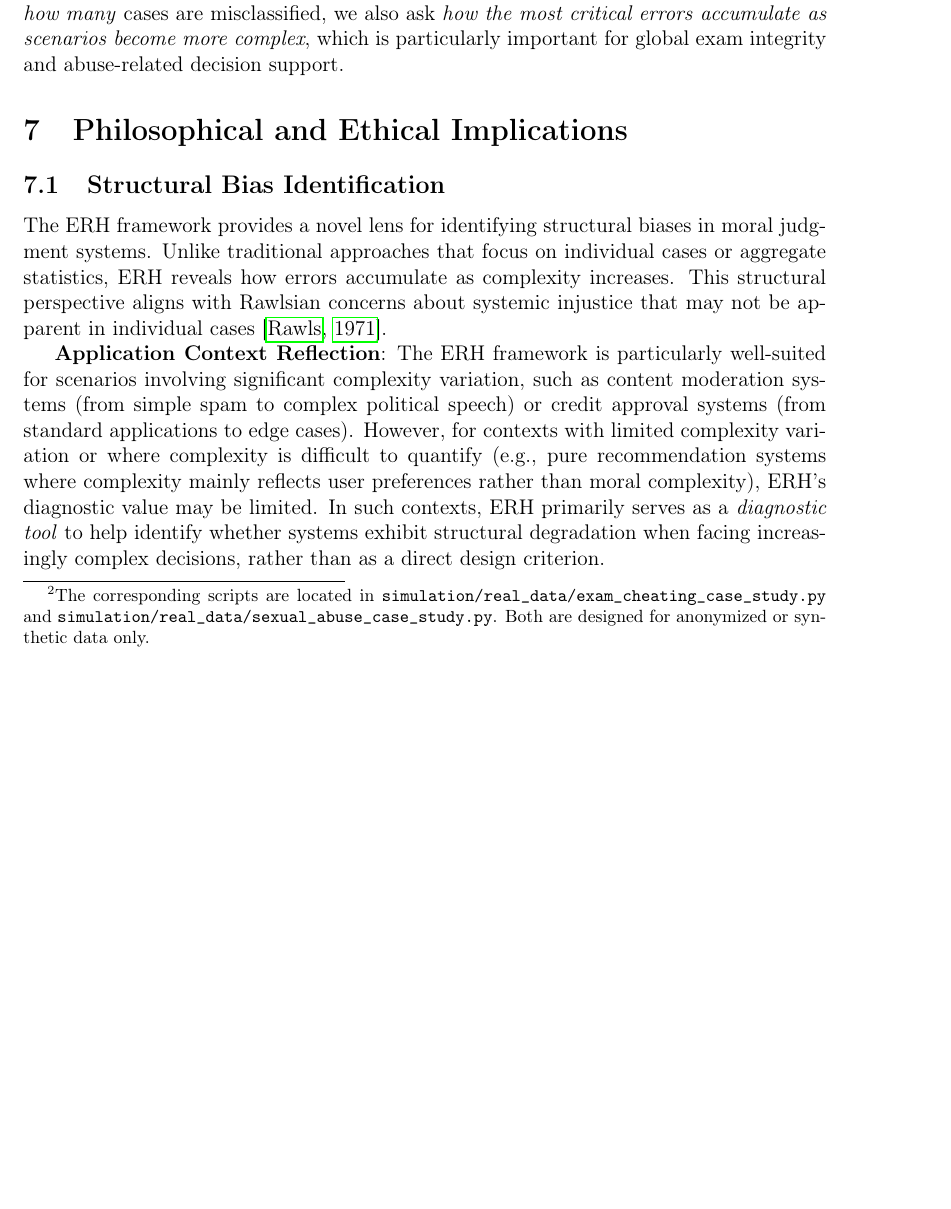
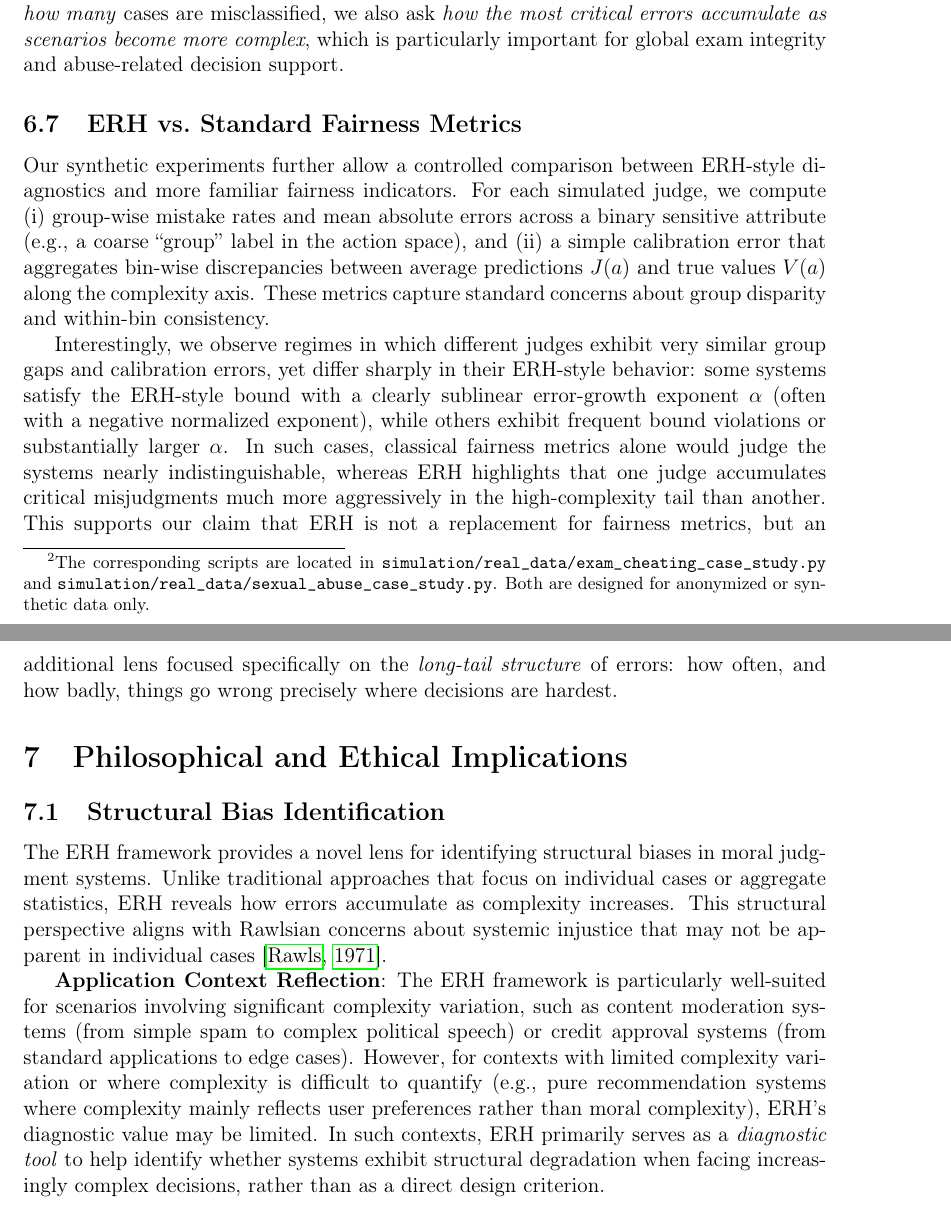
Before and after one commit to dennislee928/Ethic-Latex, a LaTeX thesis (ethical_riemann_hypothesis_en.tex): part of page 28 of 37 before the commit and two parts of pages 28 and 29 of 38 after it, the two joined at a grey line, cut so that both start at the same text, the shorter picture padded with empty space. Compiled offline with pdfLaTeX.

Commit message:
Add ERH vs. fairness metrics section and clarify README
Added a new subsection comparing ERH-style diagnostics to standard fairness metrics in the manuscript. Updated the simulation/README.md to clarify the purpose of the figure generation notebook as the main reproducibility entrypoint for the ERH paper's experimental results.

```diff
--- a/ethical_riemann_hypothesis_en.tex
+++ b/ethical_riemann_hypothesis_en.tex
@@ -938,6 +938,12 @@ Detailed numerical results, including accuracy metrics, group-wise error rates,
 In addition to Adult Income, we have implemented two further methodological case studies: one on \emph{university entrance exam cheating} (modeling integrity risks in high-stakes testing) and one on \emph{sexual abuse reporting} (modeling under-reporting and structural vulnerabilities in sensitive domains).\footnote{The corresponding scripts are located in \texttt{simulation/real\_data/exam\_cheating\_case\_study.py} and \texttt{simulation/real\_data/sexual\_abuse\_case\_study.py}. Both are designed for anonymized or synthetic data only.}
 In both settings, ERH-style analysis provides a complementary perspective to standard accuracy and fairness metrics: instead of only asking \emph{how many} cases are misclassified, we also ask \emph{how the most critical errors accumulate as scenarios become more complex}, which is particularly important for global exam integrity and abuse-related decision support.
 
+\subsection{ERH vs.\ Standard Fairness Metrics}
+
+Our synthetic experiments further allow a controlled comparison between ERH-style diagnostics and more familiar fairness indicators. For each simulated judge, we compute (i) group-wise mistake rates and mean absolute errors across a binary sensitive attribute (e.g., a coarse ``group'' label in the action space), and (ii) a simple calibration error that aggregates bin-wise discrepancies between average predictions $J(a)$ and true values $V(a)$ along the complexity axis. These metrics capture standard concerns about group disparity and within-bin consistency.
+
+Interestingly, we observe regimes in which different judges exhibit very similar group gaps and calibration errors, yet differ sharply in their ERH-style behavior: some systems satisfy the ERH-style bound with a clearly sublinear error-growth exponent $\alpha$ (often with a negative normalized exponent), while others exhibit frequent bound violations or substantially larger $\alpha$. In such cases, classical fairness metrics alone would judge the systems nearly indistinguishable, whereas ERH highlights that one judge accumulates critical misjudgments much more aggressively in the high-complexity tail than another. This supports our claim that ERH is not a replacement for fairness metrics, but an additional lens focused specifically on the \emph{long-tail structure} of errors: how often, and how badly, things go wrong precisely where decisions are hardest.
+
 % ============================================
 % SECTION 7: PHILOSOPHICAL IMPLICATIONS
 % ============================================
```
Also changed, not shown: simulation/README.md.
